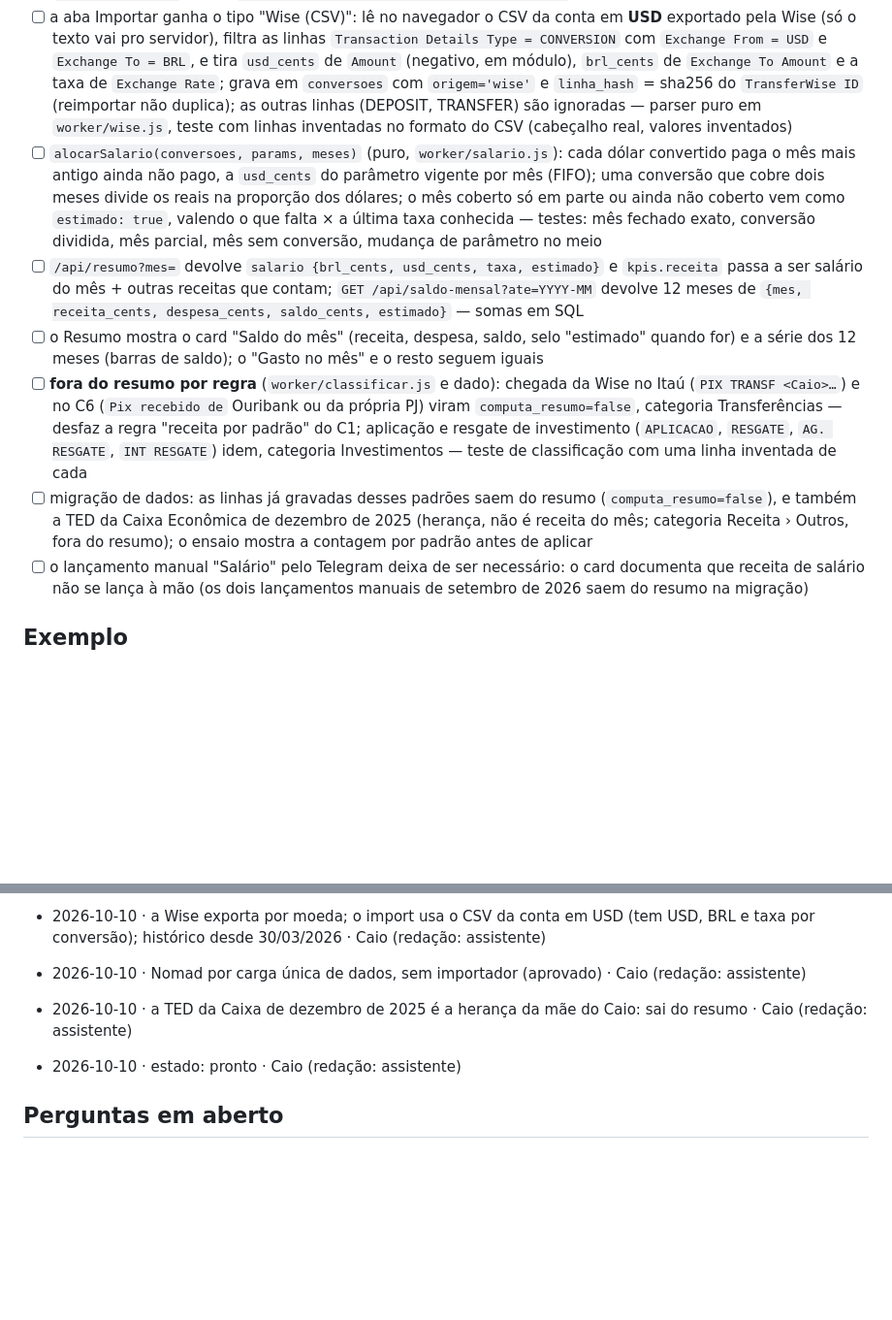
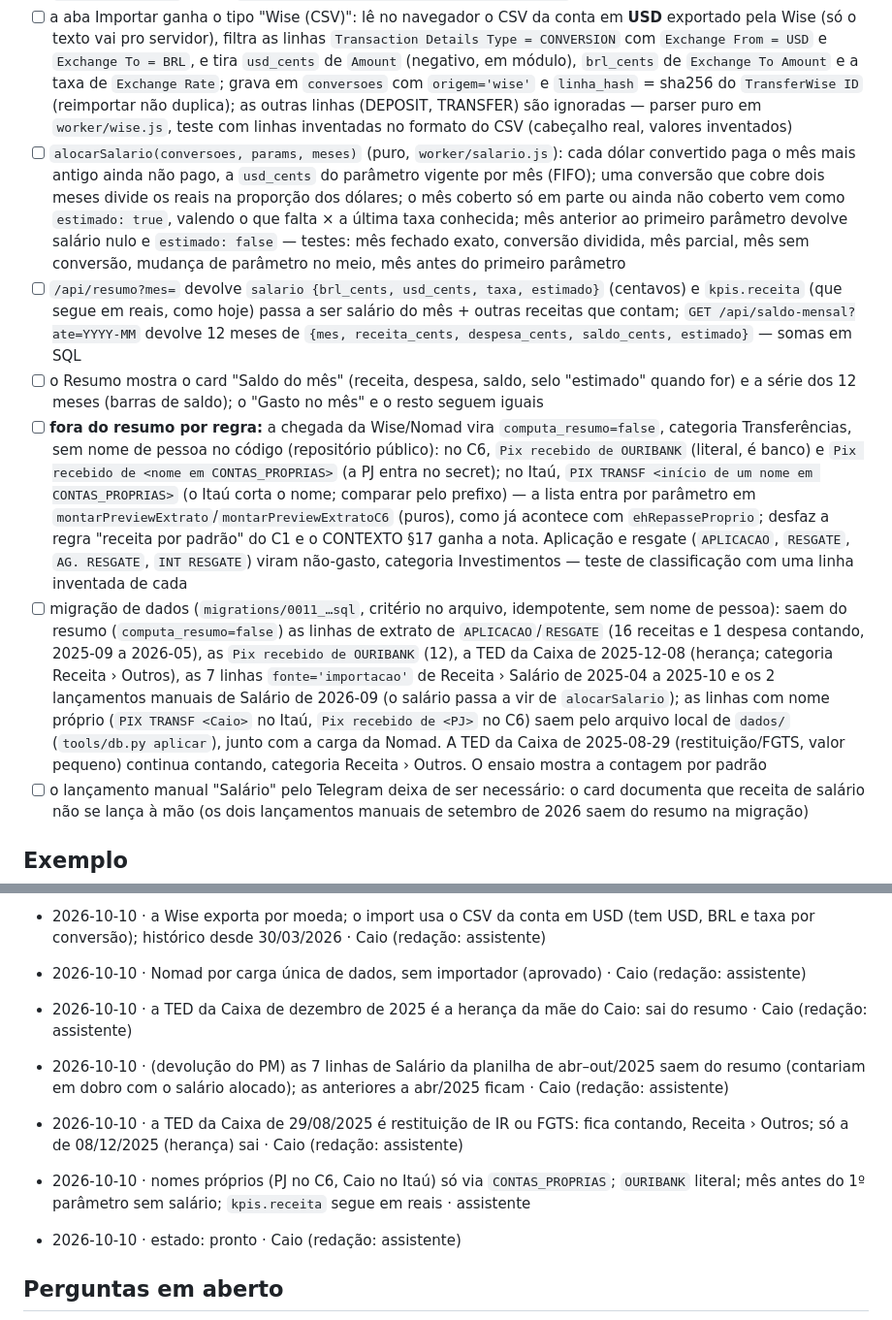
Before and after one commit to CaioCatenacci/financas, a Markdown page: fila/G1.md, 2 parts joined by grey strips. Shown at 97% size. Rendered like a GitHub page; blank space fills up the shorter version.

Commit message:
docs(fila): G1 após devolução — salários da planilha fora, TED de ago/2025 fica, nomes só via CONTAS_PROPRIAS
Co-Authored-By: Claude Fable 5.1 <noreply@anthropic.com>

```diff
--- a/fila/G1.md
+++ b/fila/G1.md
@@ -24,11 +24,11 @@ Um número por mês, comparável entre meses: receita do mês (salário converti
 
 - [ ] tabela `salario_param(vigente_desde date primary key, usd_cents bigint)` (baseline com vigência, como `metas`: "a partir deste mês o salário é X") e tabela `conversoes(id uuid, data date, usd_cents bigint, brl_cents bigint, origem text check in ('wise','nomad'), linha_hash text unique)` — migração aditiva **sem semente**: o parâmetro e a carga histórica da Nomad entram por `python tools/db.py aplicar` com um arquivo fora do repositório (`dados/`), gerado pelo assistente e ensaiado antes (o repositório é público: nenhum valor real nele); `GET /api/salario` lista e `PUT /api/salario {vigente_desde, usd_cents}` grava
 - [ ] a aba Importar ganha o tipo "Wise (CSV)": lê no navegador o CSV da conta em **USD** exportado pela Wise (só o texto vai pro servidor), filtra as linhas `Transaction Details Type = CONVERSION` com `Exchange From = USD` e `Exchange To = BRL`, e tira `usd_cents` de `Amount` (negativo, em módulo), `brl_cents` de `Exchange To Amount` e a taxa de `Exchange Rate`; grava em `conversoes` com `origem='wise'` e `linha_hash` = sha256 do `TransferWise ID` (reimportar não duplica); as outras linhas (DEPOSIT, TRANSFER) são ignoradas — parser puro em `worker/wise.js`, teste com linhas inventadas no formato do CSV (cabeçalho real, valores inventados)
-- [ ] `alocarSalario(conversoes, params, meses)` (puro, `worker/salario.js`): cada dólar convertido paga o mês mais antigo ainda não pago, a `usd_cents` do parâmetro vigente por mês (FIFO); uma conversão que cobre dois meses divide os reais na proporção dos dólares; o mês coberto só em parte ou ainda não coberto vem como `estimado: true`, valendo o que falta × a última taxa conhecida — testes: mês fechado exato, conversão dividida, mês parcial, mês sem conversão, mudança de parâmetro no meio
-- [ ] `/api/resumo?mes=` devolve `salario {brl_cents, usd_cents, taxa, estimado}` e `kpis.receita` passa a ser salário do mês + outras receitas que contam; `GET /api/saldo-mensal?ate=YYYY-MM` devolve 12 meses de `{mes, receita_cents, despesa_cents, saldo_cents, estimado}` — somas em SQL
+- [ ] `alocarSalario(conversoes, params, meses)` (puro, `worker/salario.js`): cada dólar convertido paga o mês mais antigo ainda não pago, a `usd_cents` do parâmetro vigente por mês (FIFO); uma conversão que cobre dois meses divide os reais na proporção dos dólares; o mês coberto só em parte ou ainda não coberto vem como `estimado: true`, valendo o que falta × a última taxa conhecida; mês anterior ao primeiro parâmetro devolve salário nulo e `estimado: false` — testes: mês fechado exato, conversão dividida, mês parcial, mês sem conversão, mudança de parâmetro no meio, mês antes do primeiro parâmetro
+- [ ] `/api/resumo?mes=` devolve `salario {brl_cents, usd_cents, taxa, estimado}` (centavos) e `kpis.receita` (que segue em reais, como hoje) passa a ser salário do mês + outras receitas que contam; `GET /api/saldo-mensal?ate=YYYY-MM` devolve 12 meses de `{mes, receita_cents, despesa_cents, saldo_cents, estimado}` — somas em SQL
 - [ ] o Resumo mostra o card "Saldo do mês" (receita, despesa, saldo, selo "estimado" quando for) e a série dos 12 meses (barras de saldo); o "Gasto no mês" e o resto seguem iguais
-- [ ] **fora do resumo por regra** (`worker/classificar.js` e dado): chegada da Wise no Itaú (`PIX TRANSF <Caio>…`) e no C6 (`Pix recebido de` Ouribank ou da própria PJ) viram `computa_resumo=false`, categoria Transferências — desfaz a regra "receita por padrão" do C1; aplicação e resgate de investimento (`APLICACAO`, `RESGATE`, `AG. RESGATE`, `INT RESGATE`) idem, categoria Investimentos — teste de classificação com uma linha inventada de cada
-- [ ] migração de dados: as linhas já gravadas desses padrões saem do resumo (`computa_resumo=false`), e também a TED da Caixa Econômica de dezembro de 2025 (herança, não é receita do mês; categoria Receita › Outros, fora do resumo); o ensaio mostra a contagem por padrão antes de aplicar
+- [ ] **fora do resumo por regra:** a chegada da Wise/Nomad vira `computa_resumo=false`, categoria Transferências, sem nome de pessoa no código (repositório público): no C6, `Pix recebido de OURIBANK` (literal, é banco) e `Pix recebido de <nome em CONTAS_PROPRIAS>` (a PJ entra no secret); no Itaú, `PIX TRANSF <início de um nome em CONTAS_PROPRIAS>` (o Itaú corta o nome; comparar pelo prefixo) — a lista entra por parâmetro em `montarPreviewExtrato`/`montarPreviewExtratoC6` (puros), como já acontece com `ehRepasseProprio`; desfaz a regra "receita por padrão" do C1 e o CONTEXTO §17 ganha a nota. Aplicação e resgate (`APLICACAO`, `RESGATE`, `AG. RESGATE`, `INT RESGATE`) viram não-gasto, categoria Investimentos — teste de classificação com uma linha inventada de cada
+- [ ] migração de dados (`migrations/0011_…sql`, critério no arquivo, idempotente, sem nome de pessoa): saem do resumo (`computa_resumo=false`) as linhas de extrato de `APLICACAO`/`RESGATE` (16 receitas e 1 despesa contando, 2025-09 a 2026-05), as `Pix recebido de OURIBANK` (12), a TED da Caixa de 2025-12-08 (herança; categoria Receita › Outros), as 7 linhas `fonte='importacao'` de Receita › Salário de 2025-04 a 2025-10 e os 2 lançamentos manuais de Salário de 2026-09 (o salário passa a vir de `alocarSalario`); as linhas com nome próprio (`PIX TRANSF <Caio>` no Itaú, `Pix recebido de <PJ>` no C6) saem pelo arquivo local de `dados/` (`tools/db.py aplicar`), junto com a carga da Nomad. A TED da Caixa de 2025-08-29 (restituição/FGTS, valor pequeno) continua contando, categoria Receita › Outros. O ensaio mostra a contagem por padrão
 - [ ] o lançamento manual "Salário" pelo Telegram deixa de ser necessário: o card documenta que receita de salário não se lança à mão (os dois lançamentos manuais de setembro de 2026 saem do resumo na migração)
 
 ## Exemplo
@@ -53,6 +53,10 @@ Números inventados. Salário USD 8.000 desde 2026-01. Conversões: 04/08 USD 8.
 - 2026-10-10 · Nomad por carga única de dados, sem importador (aprovado) · Caio (redação: assistente)
 - 2026-10-10 · a TED da Caixa de dezembro de 2025 é a herança da mãe do Caio: sai do resumo · Caio (redação: assistente)
 
+- 2026-10-10 · (devolução do PM) as 7 linhas de Salário da planilha de abr–out/2025 saem do resumo (contariam em dobro com o salário alocado); as anteriores a abr/2025 ficam · Caio (redação: assistente)
+- 2026-10-10 · a TED da Caixa de 29/08/2025 é restituição de IR ou FGTS: fica contando, Receita › Outros; só a de 08/12/2025 (herança) sai · Caio (redação: assistente)
+- 2026-10-10 · nomes próprios (PJ no C6, Caio no Itaú) só via `CONTAS_PROPRIAS`; `OURIBANK` literal; mês antes do 1º parâmetro sem salário; `kpis.receita` segue em reais · assistente
+
 - 2026-10-10 · estado: pronto · Caio (redação: assistente)
 
 ## Perguntas em aberto
```
